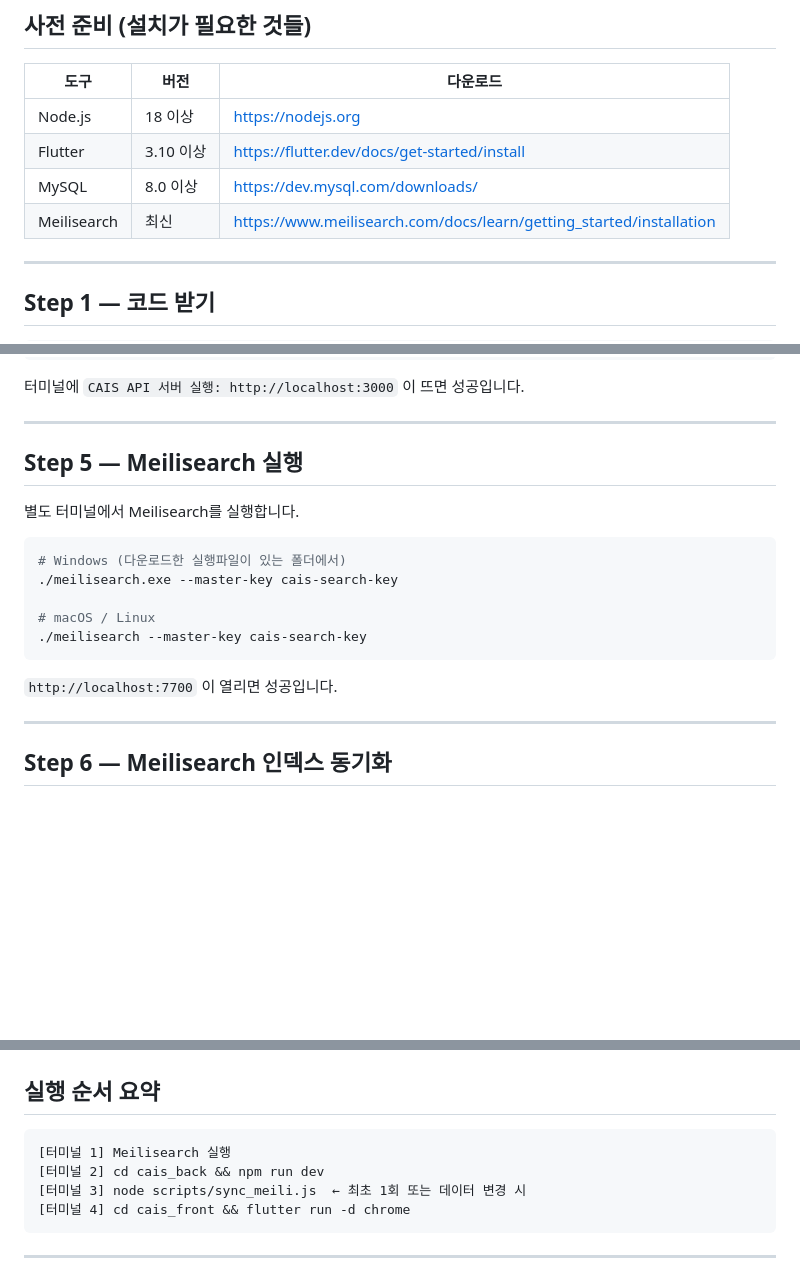
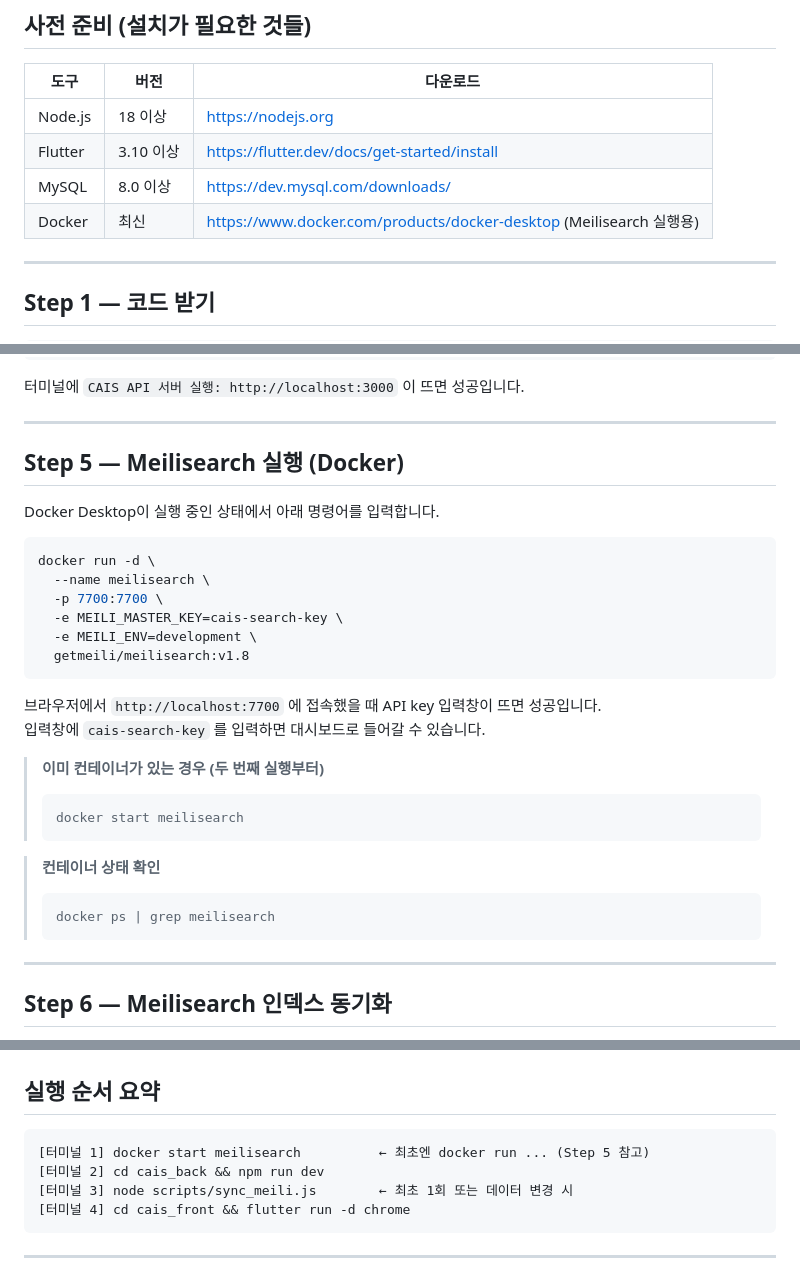
Before and after one commit to khj398/Customs-access-improvement-service, a Markdown page: SETUP.md, 3 parts joined by grey strips. Rendered like a GitHub page; blank space fills up the shorter version.

Commit message:
docs: update SETUP.md to use Docker for Meilisearch
Replace binary execution with docker run command matching the
actual setup (getmeili/meilisearch:v1.8, master-key=cais-search-key).
Add note about docker start for subsequent runs.

Co-Authored-By: Claude Sonnet 4.6 <noreply@anthropic.com>

````diff
--- a/SETUP.md
+++ b/SETUP.md
@@ -7,7 +7,7 @@
 | Node.js | 18 이상 | https://nodejs.org |
 | Flutter | 3.10 이상 | https://flutter.dev/docs/get-started/install |
 | MySQL | 8.0 이상 | https://dev.mysql.com/downloads/ |
-| Meilisearch | 최신 | https://www.meilisearch.com/docs/learn/getting_started/installation |
+| Docker | 최신 | https://www.docker.com/products/docker-desktop (Meilisearch 실행용) |
 
 ---
 
@@ -79,19 +79,31 @@ npm start        # 일반 실행
 
 ---
 
-## Step 5 — Meilisearch 실행
+## Step 5 — Meilisearch 실행 (Docker)
 
-별도 터미널에서 Meilisearch를 실행합니다.
+Docker Desktop이 실행 중인 상태에서 아래 명령어를 입력합니다.
 
 ```bash
-# Windows (다운로드한 실행파일이 있는 폴더에서)
-./meilisearch.exe --master-key cais-search-key
-
-# macOS / Linux
-./meilisearch --master-key cais-search-key
+docker run -d \
+  --name meilisearch \
+  -p 7700:7700 \
+  -e MEILI_MASTER_KEY=cais-search-key \
+  -e MEILI_ENV=development \
+  getmeili/meilisearch:v1.8
 ```
 
-`http://localhost:7700` 이 열리면 성공입니다.
+브라우저에서 `http://localhost:7700` 에 접속했을 때 API key 입력창이 뜨면 성공입니다.
+입력창에 `cais-search-key` 를 입력하면 대시보드로 들어갈 수 있습니다.
+
+> **이미 컨테이너가 있는 경우 (두 번째 실행부터)**
+> ```bash
+> docker start meilisearch
+> ```
+
+> **컨테이너 상태 확인**
+> ```bash
+> docker ps | grep meilisearch
+> ```
 
 ---
 
@@ -128,9 +140,9 @@ flutter run              # 연결된 기기 / 에뮬레이터
 ## 실행 순서 요약
 
 ```
-[터미널 1] Meilisearch 실행
+[터미널 1] docker start meilisearch          ← 최초엔 docker run ... (Step 5 참고)
 [터미널 2] cd cais_back && npm run dev
-[터미널 3] node scripts/sync_meili.js  ← 최초 1회 또는 데이터 변경 시
+[터미널 3] node scripts/sync_meili.js        ← 최초 1회 또는 데이터 변경 시
 [터미널 4] cd cais_front && flutter run -d chrome
 ```
 
````
